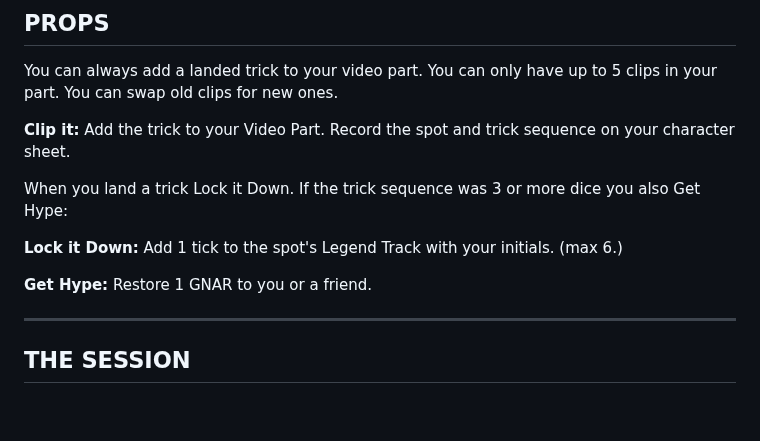
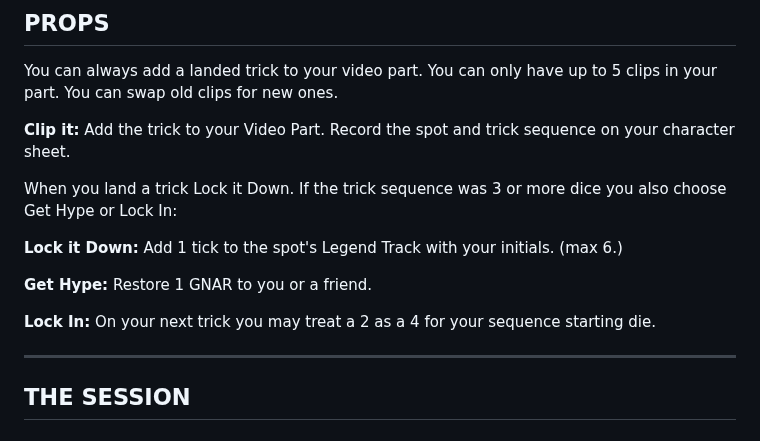
Before and after one commit to ptcee/lootgobs, a Markdown page: raw/osrad/OSRad.md, the part around the change. GitHub-like rendering; blank space fills up the shorter version.

```diff
--- a/raw/osrad/OSRad.md
+++ b/raw/osrad/OSRad.md
@@ -258,11 +258,13 @@ You can always add a landed trick to your video part. You can only have up to 5
 
 **Clip it:** Add the trick to your Video Part. Record the spot and trick sequence on your character sheet.
 
-When you land a trick Lock it Down. If the trick sequence was 3 or more dice you also Get Hype:
+When you land a trick Lock it Down. If the trick sequence was 3 or more dice you also choose Get Hype or Lock In:
 
 **Lock it Down:** Add 1 tick to the spot's Legend Track with your initials. (max 6.)
 
 **Get Hype:** Restore 1 GNAR to you or a friend.
+
+**Lock In:** On your next trick you may treat a 2 as a 4 for your sequence starting die.
 
 ---
 
```
